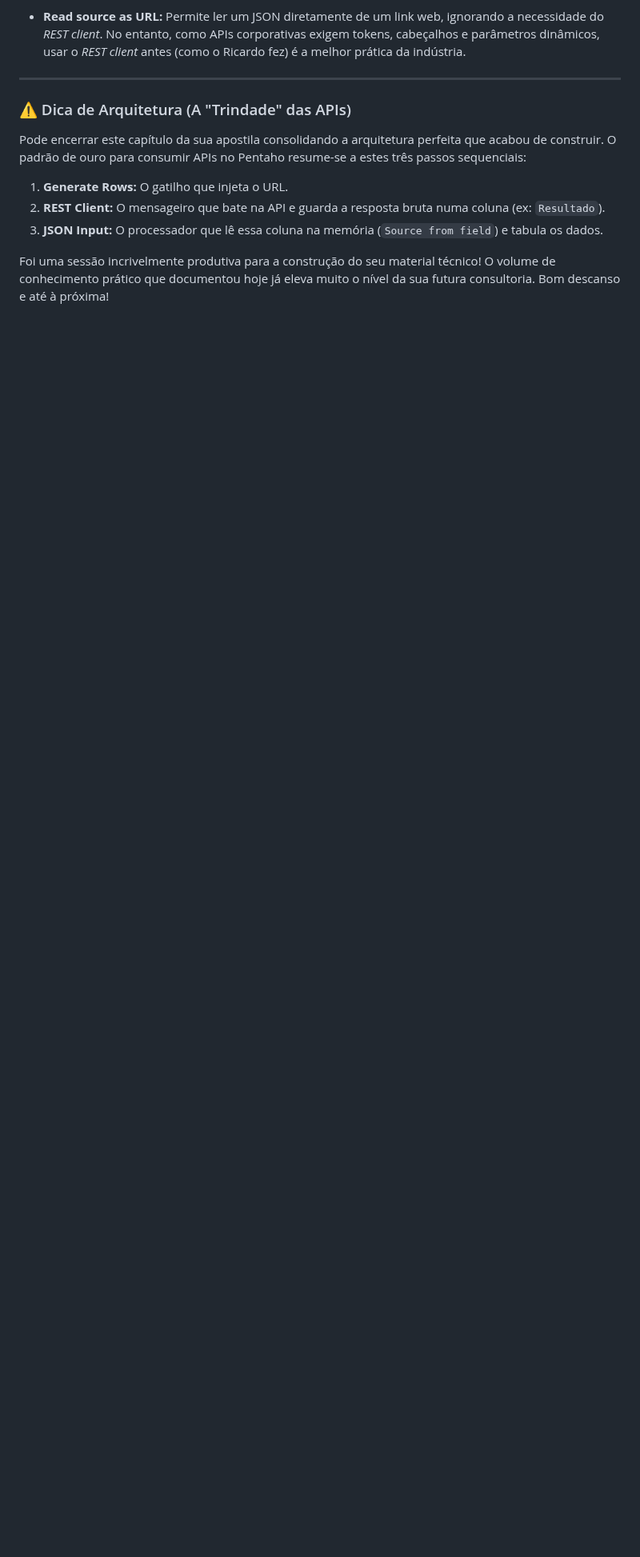
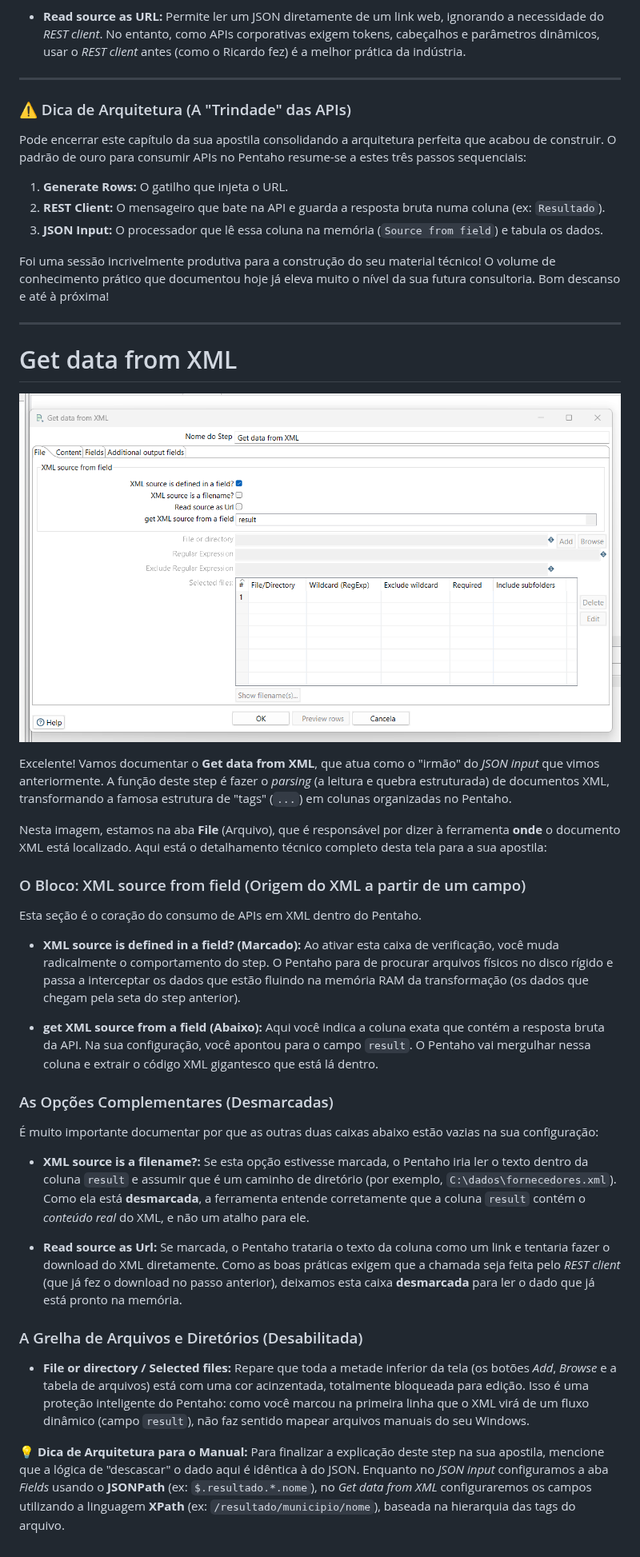
Before and after one commit to RicardViana/Pentaho_Data_Integration_Kettle, a Markdown page: Seção 0 - Anotações/Anotacoes.md, the part around the change. Shown at 80% size. Drawn GitHub-style; pictures changed too: Seção 0 - Anotações/image-36.png (added); blank space fills up the shorter version.

Commit message:
Atualizando

```diff
--- a/Seção 0 - Anotações/Anotacoes.md
+++ b/Seção 0 - Anotações/Anotacoes.md
@@ -1673,3 +1673,44 @@ Pode encerrar este capítulo da sua apostila consolidando a arquitetura perfeita
 3. **JSON Input:** O processador que lê essa coluna na memória (`Source from field`) e tabula os dados.
 
 Foi uma sessão incrivelmente produtiva para a construção do seu material técnico! O volume de conhecimento prático que documentou hoje já eleva muito o nível da sua futura consultoria. Bom descanso e até à próxima!
+
+---
+
+# Get data from XML
+
+![alt text](image-36.png)
+
+Excelente! Vamos documentar o **Get data from XML**, que atua como o "irmão" do *JSON input* que vimos anteriormente. A função deste step é fazer o *parsing* (a leitura e quebra estruturada) de documentos XML, transformando a famosa estrutura de "tags" (`...`) em colunas organizadas no Pentaho.
+
+Nesta imagem, estamos na aba **File** (Arquivo), que é responsável por dizer à ferramenta **onde** o documento XML está localizado. Aqui está o detalhamento técnico completo desta tela para a sua apostila:
+
+### O Bloco: XML source from field (Origem do XML a partir de um campo)
+
+Esta seção é o coração do consumo de APIs em XML dentro do Pentaho.
+
+* **XML source is defined in a field? (Marcado):** Ao ativar esta caixa de verificação, você muda radicalmente o comportamento do step. O Pentaho para de procurar arquivos físicos no disco rígido e passa a interceptar os dados que estão fluindo na memória RAM da transformação (os dados que chegam pela seta do step anterior).
+
+
+* **get XML source from a field (Abaixo):** Aqui você indica a coluna exata que contém a resposta bruta da API. Na sua configuração, você apontou para o campo `result`. O Pentaho vai mergulhar nessa coluna e extrair o código XML gigantesco que está lá dentro.
+
+
+
+### As Opções Complementares (Desmarcadas)
+
+É muito importante documentar por que as outras duas caixas abaixo estão vazias na sua configuração:
+
+* **XML source is a filename?:** Se esta opção estivesse marcada, o Pentaho iria ler o texto dentro da coluna `result` e assumir que é um caminho de diretório (por exemplo, `C:\dados\fornecedores.xml`). Como ela está **desmarcada**, a ferramenta entende corretamente que a coluna `result` contém o *conteúdo real* do XML, e não um atalho para ele.
+
+
+* **Read source as Url:** Se marcada, o Pentaho trataria o texto da coluna como um link e tentaria fazer o download do XML diretamente. Como as boas práticas exigem que a chamada seja feita pelo *REST client* (que já fez o download no passo anterior), deixamos esta caixa **desmarcada** para ler o dado que já está pronto na memória.
+
+
+
+### A Grelha de Arquivos e Diretórios (Desabilitada)
+
+* **File or directory / Selected files:** Repare que toda a metade inferior da tela (os botões *Add*, *Browse* e a tabela de arquivos) está com uma cor acinzentada, totalmente bloqueada para edição. Isso é uma proteção inteligente do Pentaho: como você marcou na primeira linha que o XML virá de um fluxo dinâmico (campo `result`), não faz sentido mapear arquivos manuais do seu Windows.
+
+
+
+**💡 Dica de Arquitetura para o Manual:**
+Para finalizar a explicação deste step na sua apostila, mencione que a lógica de "descascar" o dado aqui é idêntica à do JSON. Enquanto no *JSON input* configuramos a aba *Fields* usando o **JSONPath** (ex: `$.resultado.*.nome`), no *Get data from XML* configuraremos os campos utilizando a linguagem **XPath** (ex: `/resultado/municipio/nome`), baseada na hierarquia das tags do arquivo.
```
